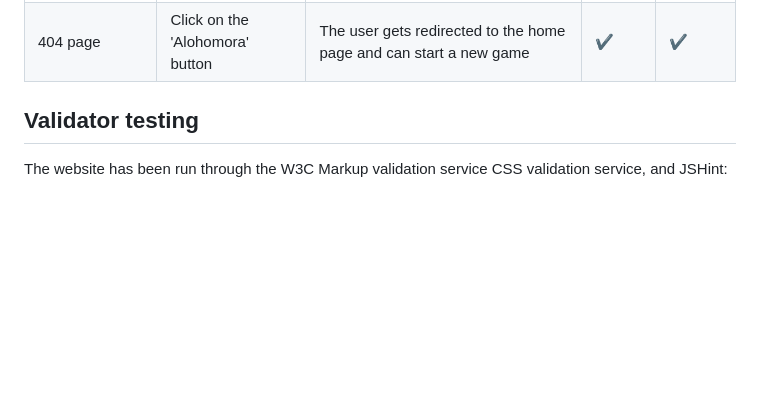
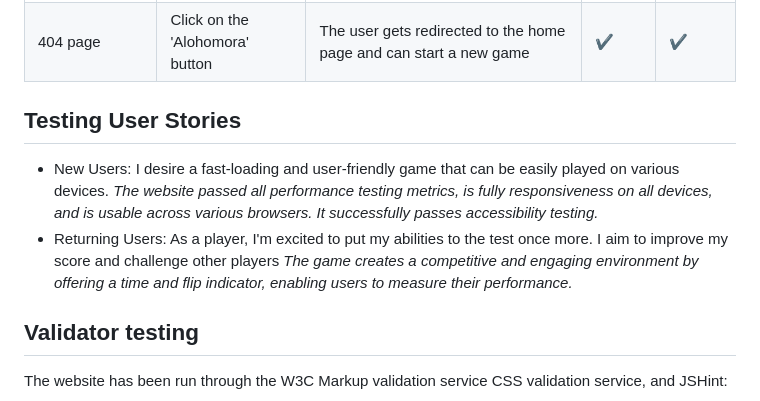
Before and after one commit to Darioc18/memory-game, a Markdown page: TESTING.md, the part around the change. GitHub-like rendering; blank space fills up the shorter version.

Commit message:
Add 'Testing User Stories' section to TESTING.md

```diff
--- a/TESTING.md
+++ b/TESTING.md
@@ -19,6 +19,13 @@ In order to confirm the correct functionality:
 | Homepage / Win overlay screen | Flip all the matching cards                | A semi-transparent win pop-up window displays the time taken to complete the game and the number of flips made. | ✔      | ✔      |
 | Win overlay screen            | Click on the 'Reset' button                | The user gets redirected to the home page and both the timer and the flip counter are reset to zero             | ✔      | ✔      |
 | 404 page                      | Click on the 'Alohomora' button            | The user gets redirected to the home page and can start a new game                                              | ✔      | ✔      |
+
+## Testing User Stories
+
+- New Users: I desire a fast-loading and user-friendly game that can be easily played on various devices.
+  _The website passed all performance testing metrics, is fully responsiveness on all devices, and is usable across various browsers. It successfully passes accessibility testing._
+- Returning Users: As a player, I'm excited to put my abilities to the test once more. I aim to improve my score and challenge other players
+  _The game creates a competitive and engaging environment by offering a time and flip indicator, enabling users to measure their performance._
 
 ## Validator testing
 
```
